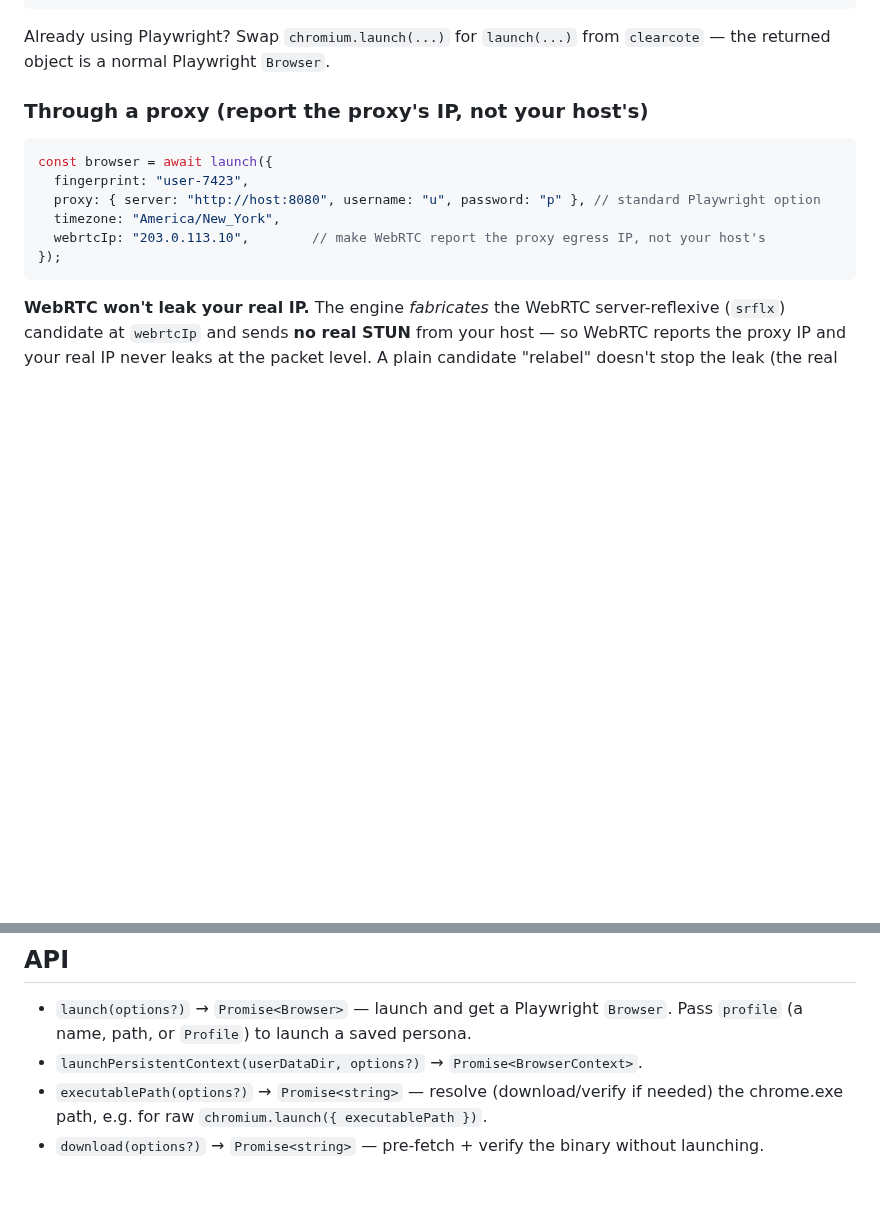
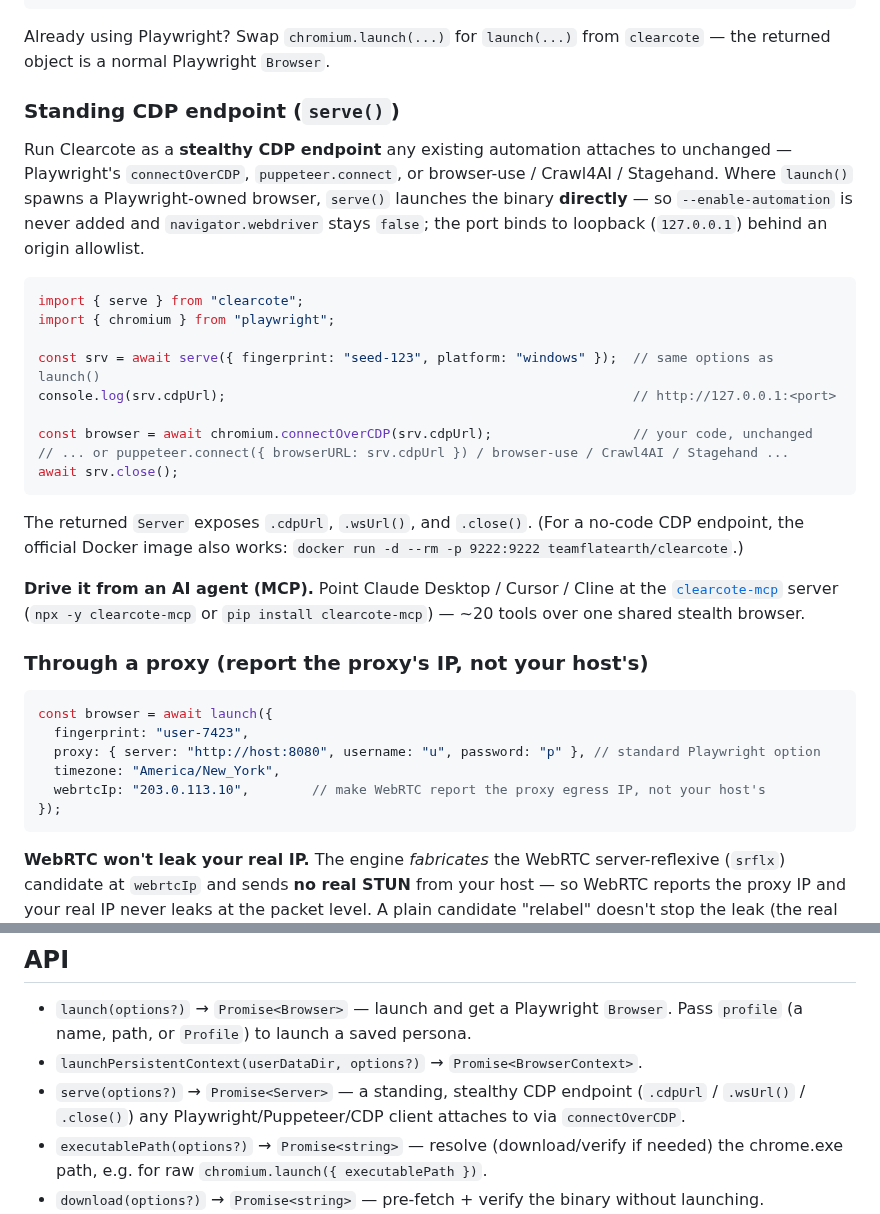
Before and after one commit to clearcotelabs/clearcote-browser, a Markdown page: sdk/node/README.md, 2 parts joined by grey strips. GitHub-like rendering; blank space fills up the shorter version.

````diff
--- a/sdk/node/README.md
+++ b/sdk/node/README.md
@@ -46,6 +46,33 @@ await browser.close();
 
 Already using Playwright? Swap `chromium.launch(...)` for `launch(...)` from `clearcote` — the
 returned object is a normal Playwright `Browser`.
+
+### Standing CDP endpoint (`serve()`)
+
+Run Clearcote as a **stealthy CDP endpoint** any existing automation attaches to unchanged —
+Playwright's `connectOverCDP`, `puppeteer.connect`, or browser-use / Crawl4AI / Stagehand. Where
+`launch()` spawns a Playwright-owned browser, `serve()` launches the binary **directly** — so
+`--enable-automation` is never added and `navigator.webdriver` stays `false`; the port binds to
+loopback (`127.0.0.1`) behind an origin allowlist.
+
+```js
+import { serve } from "clearcote";
+import { chromium } from "playwright";
+
+const srv = await serve({ fingerprint: "seed-123", platform: "windows" });  // same options as launch()
+console.log(srv.cdpUrl);                                                    // http://127.0.0.1:<port>
+
+const browser = await chromium.connectOverCDP(srv.cdpUrl);                  // your code, unchanged
+// ... or puppeteer.connect({ browserURL: srv.cdpUrl }) / browser-use / Crawl4AI / Stagehand ...
+await srv.close();
+```
+
+The returned `Server` exposes `.cdpUrl`, `.wsUrl()`, and `.close()`. (For a no-code CDP endpoint, the
+official Docker image also works: `docker run -d --rm -p 9222:9222 teamflatearth/clearcote`.)
+
+**Drive it from an AI agent (MCP).** Point Claude Desktop / Cursor / Cline at the
+[`clearcote-mcp`](https://github.com/clearcotelabs/clearcote-browser/tree/main/mcp) server
+(`npx -y clearcote-mcp` or `pip install clearcote-mcp`) — ~20 tools over one shared stealth browser.
 
 ### Through a proxy (report the proxy's IP, not your host's)
 
@@ -290,6 +317,7 @@ Profiles are JSON at `~/.clearcote/profiles/<name>.json` (set `CLEARCOTE_PROFILE
 
 - `launch(options?)` → `Promise<Browser>` — launch and get a Playwright `Browser`. Pass `profile` (a name, path, or `Profile`) to launch a saved persona.
 - `launchPersistentContext(userDataDir, options?)` → `Promise<BrowserContext>`.
+- `serve(options?)` → `Promise<Server>` — a standing, stealthy CDP endpoint (`.cdpUrl` / `.wsUrl()` / `.close()`) any Playwright/Puppeteer/CDP client attaches to via `connectOverCDP`.
 - `executablePath(options?)` → `Promise<string>` — resolve (download/verify if needed) the chrome.exe path, e.g. for raw `chromium.launch({ executablePath })`.
 - `download(options?)` → `Promise<string>` — pre-fetch + verify the binary without launching.
 - `Profile` — `new Profile(name, options)`, `.save(path?)`, `Profile.load(name)`, `.launch(overrides?)`, `.launchPersistentContext(dir, overrides?)`.
````
Also changed, not shown: sdk/python/README.md (+34 -0 lines).
